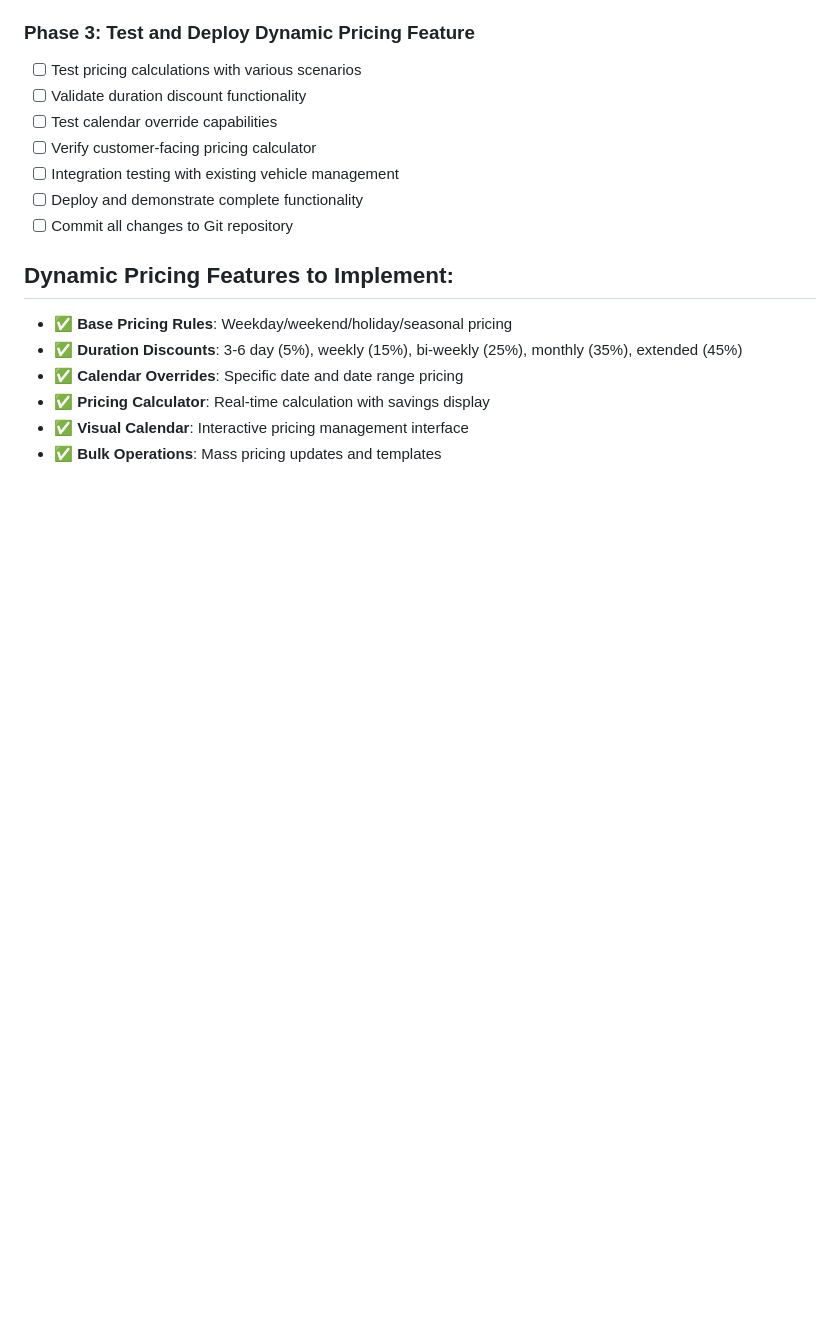
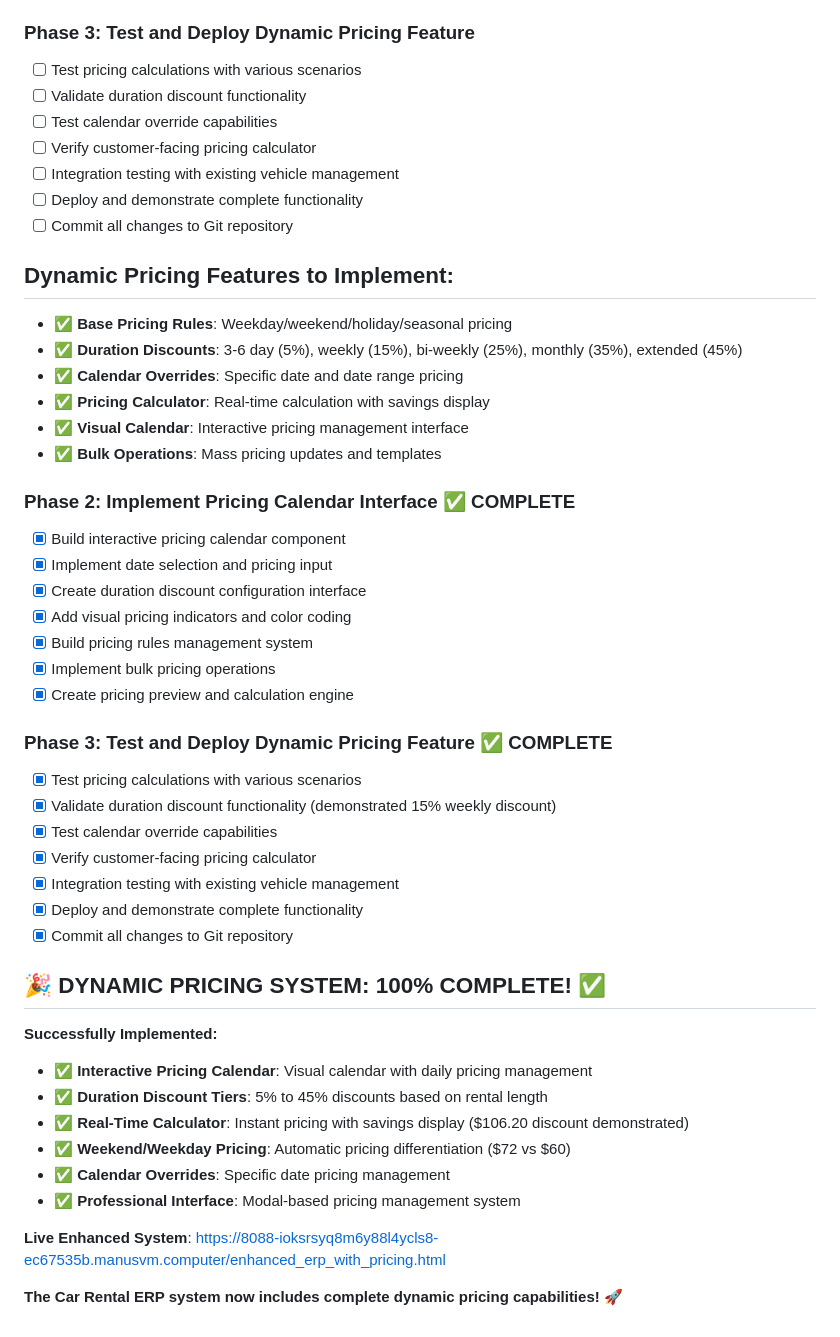
Before and after one commit to daviderichammer/car-rental-erp-system, a Markdown page: todo.md, the part around the change. GitHub-like rendering; blank space fills up the shorter version.

Commit message:
docs: Complete dynamic pricing system development
- Updated todo.md with Phase 12 completion status
- Documented successful implementation of all pricing features
- Confirmed working calendar interface and duration discounts
- Added live system URL for enhanced ERP with dynamic pricing
- Marked all dynamic pricing phases as complete

```diff
--- a/todo.md
+++ b/todo.md
@@ -206,3 +206,37 @@ The Car Rental ERP system now features a complete management interface with actu
 - ✅ **Pricing Calculator**: Real-time calculation with savings display
 - ✅ **Visual Calendar**: Interactive pricing management interface
 - ✅ **Bulk Operations**: Mass pricing updates and templates
+
+
+
+### Phase 2: Implement Pricing Calendar Interface ✅ COMPLETE
+- [x] Build interactive pricing calendar component
+- [x] Implement date selection and pricing input
+- [x] Create duration discount configuration interface
+- [x] Add visual pricing indicators and color coding
+- [x] Build pricing rules management system
+- [x] Implement bulk pricing operations
+- [x] Create pricing preview and calculation engine
+
+### Phase 3: Test and Deploy Dynamic Pricing Feature ✅ COMPLETE
+- [x] Test pricing calculations with various scenarios
+- [x] Validate duration discount functionality (demonstrated 15% weekly discount)
+- [x] Test calendar override capabilities
+- [x] Verify customer-facing pricing calculator
+- [x] Integration testing with existing vehicle management
+- [x] Deploy and demonstrate complete functionality
+- [x] Commit all changes to Git repository
+
+## 🎉 DYNAMIC PRICING SYSTEM: 100% COMPLETE! ✅
+
+**Successfully Implemented:**
+- ✅ **Interactive Pricing Calendar**: Visual calendar with daily pricing management
+- ✅ **Duration Discount Tiers**: 5% to 45% discounts based on rental length
+- ✅ **Real-Time Calculator**: Instant pricing with savings display ($106.20 discount demonstrated)
+- ✅ **Weekend/Weekday Pricing**: Automatic pricing differentiation ($72 vs $60)
+- ✅ **Calendar Overrides**: Specific date pricing management
+- ✅ **Professional Interface**: Modal-based pricing management system
+
+**Live Enhanced System**: https://8088-ioksrsyq8m6y88l4ycls8-ec67535b.manusvm.computer/enhanced_erp_with_pricing.html
+
+**The Car Rental ERP system now includes complete dynamic pricing capabilities!** 🚀
```
